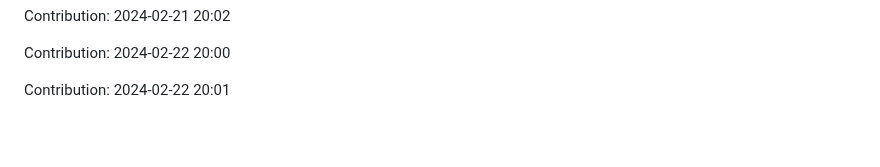
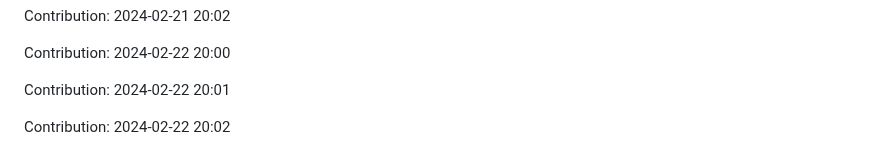
Before and after one commit to pariharkamal9829/Fronted-mentor-Projects, a Markdown page: README.md, the part around the change. Rendered like a GitHub page; blank space fills up the shorter version.

Commit message:
"Contribution: 2024-02-22 20:02"

```diff
--- a/README.md
+++ b/README.md
@@ -188,3 +188,5 @@ Contribution: 2024-02-21 20:02
 Contribution: 2024-02-22 20:00
 
 Contribution: 2024-02-22 20:01
+
+Contribution: 2024-02-22 20:02
```
